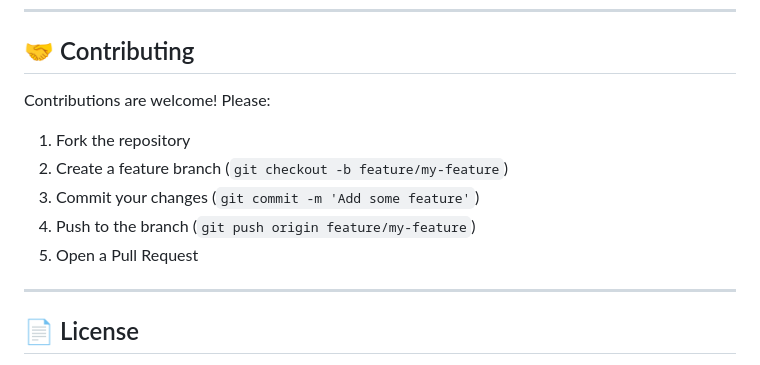
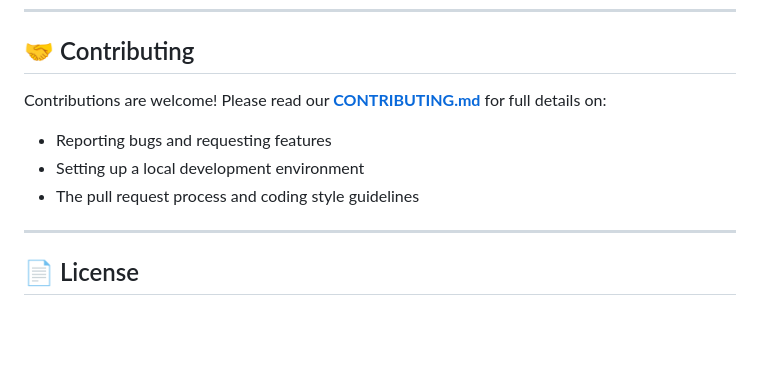
Before and after one commit to absentmindz/Speak, a Markdown page: README.md, the part around one of its changes. Rendered like a GitHub page; blank space fills up the shorter version.

```diff
--- a/README.md
+++ b/README.md
@@ -151,13 +159,10 @@ git push origin v1.0.0
 
 ## 🤝 Contributing
 
-Contributions are welcome! Please:
-
-1. Fork the repository
-2. Create a feature branch (`git checkout -b feature/my-feature`)
-3. Commit your changes (`git commit -m 'Add some feature'`)
-4. Push to the branch (`git push origin feature/my-feature`)
-5. Open a Pull Request
+Contributions are welcome! Please read our [**CONTRIBUTING.md**](CONTRIBUTING.md) for full details on:
+- Reporting bugs and requesting features
+- Setting up a local development environment
+- The pull request process and coding style guidelines
 
 ---
 
```
Also changed, not shown: other parts of README.md (+9 -1 lines), CONTRIBUTING.md (added, +143 -0 lines), docs/screenshots/main-window.png (added), docs/screenshots/settings-panel.png (added), 7 other files.
